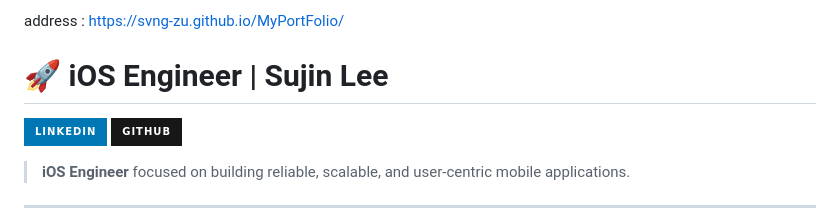
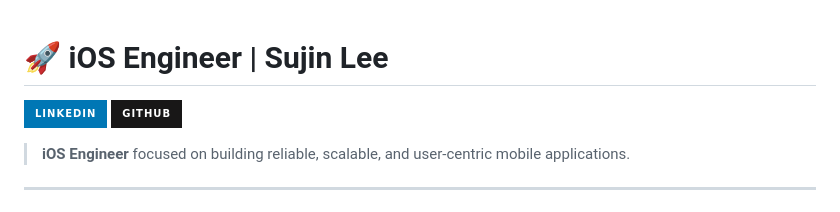
Before and after one commit to sudingcream/sujin.github.io, a Markdown page: README.md, the part around the change. GitHub-like rendering; badges without logos.

```diff
--- a/README.md
+++ b/README.md
@@ -1,5 +1,3 @@
-address : https://svng-zu.github.io/MyPortFolio/
-
 # 🚀 iOS Engineer | Sujin Lee
 
 [![LinkedIn](https://img.shields.io/badge/LinkedIn-0077B5?style=for-the-badge&logo=linkedin&logoColor=white)](https://www.linkedin.com/in/sujin-lee-9160a8217/)
```
